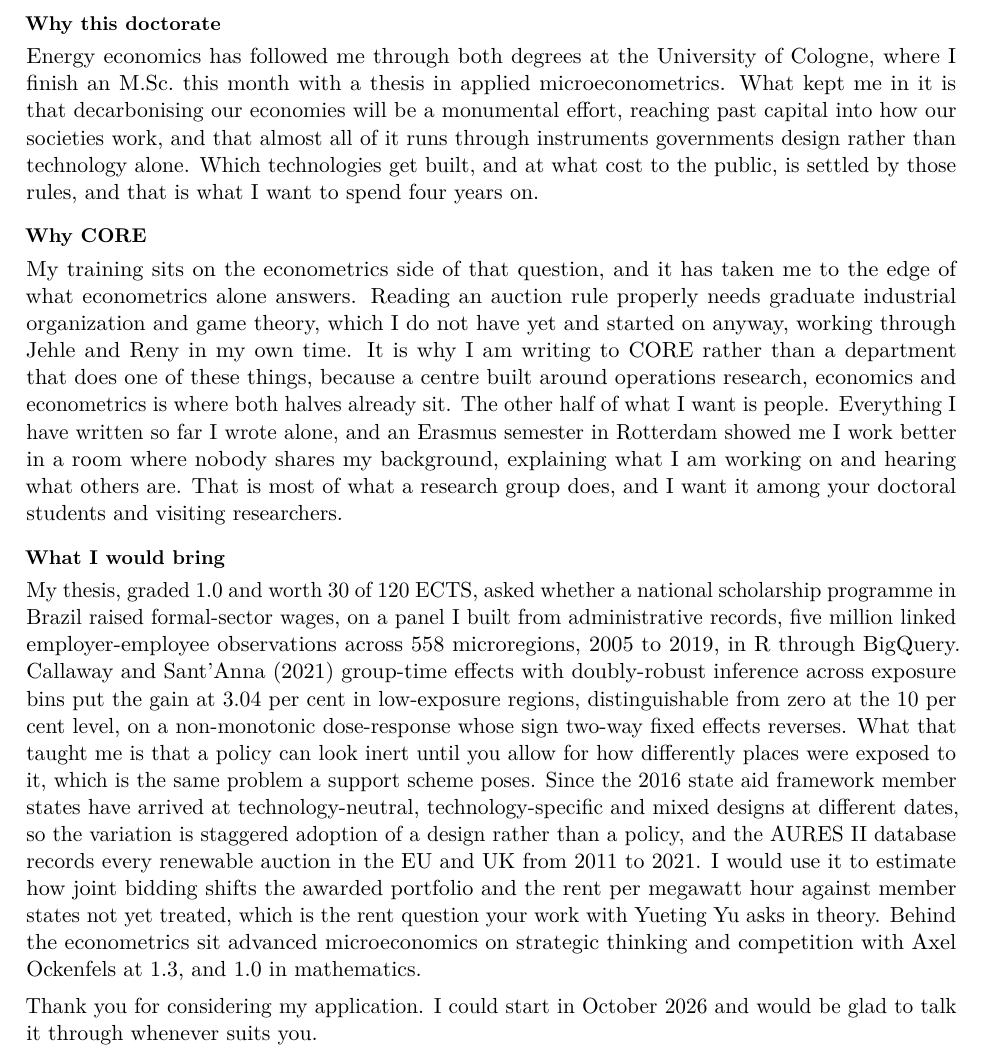
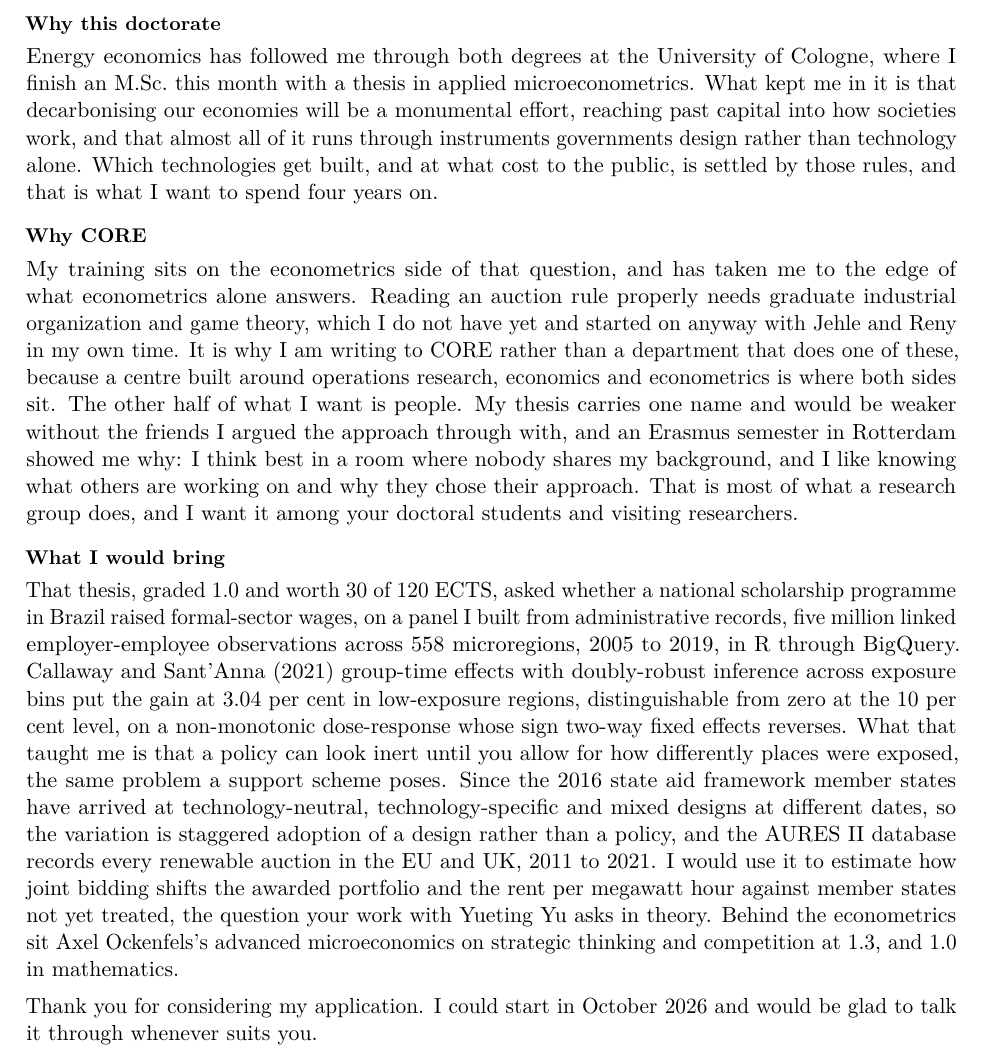
Before and after one commit to bkhammari/applications, a LaTeX document (apply/applications/uclouvain-phd-in-economics-renewable-energy-auctions-lidam-c/statement-personal.tex): part of the page, cut so that both start at the same text. Compiled offline with pdfLaTeX.

Commit message:
"I wrote alone" was not true, and the truth is a better argument
He said his thesis would not be the same paper without arguing the approach
through with friends. That contradicts the sentence the letter had been
carrying, "Everything I have written so far I wrote alone", which was there to
set up wanting a group.

The correction is also the stronger claim. "I worked alone and would like
company" is a wish a reader can discount. "The work got better every time I
argued it through, and I had to arrange that informally because I had no
group" is evidence, and it turns wanting CORE into a conclusion he has already
reached rather than a preference he is asserting. It now reads: "My thesis
carries one name and would be weaker without the friends I argued the approach
through with."

That sentence also does something the old one could not. It tells a supervisor
that his instinct under pressure is to go and find someone to think with,
which is the single most useful thing to know about a doctoral student who
will be in a corridor with thirty-five others for four years.

The diversity point is his own and now sits on evidence rather than assertion:
an Erasmus semester showed him why he seeks it out, he thinks best where
nobody shares his background, and he likes knowing what others are working on
and why they chose their approach. The last clause matters most, because
curiosity about other people's method choices is collegiality in the specific
form a research group actually uses.

One join improved on the way. The third section now opens "That thesis", which
picks up the mention in the second and carries the reader across the heading
instead of restarting.

Body is 500 words, one page, no overfull boxes.

Co-Authored-By: Claude Opus 5 <noreply@anthropic.com>
Claude-Session: https://claude.ai/code/session_01XxYUeiDe4tGsJjh8xyvE9x

```diff
--- a/apply/applications/uclouvain-phd-in-economics-renewable-energy-auctions-lidam-c/statement-personal.tex
+++ b/apply/applications/uclouvain-phd-in-economics-renewable-energy-auctions-lidam-c/statement-personal.tex
@@ -131,13 +131,13 @@
 \vspace{3mm}
 
 \sh{Why this doctorate}
-Energy economics has followed me through both degrees at the University of Cologne, where I finish an M.Sc.\ this month with a thesis in applied microeconometrics. What kept me in it is that decarbonising our economies will be a monumental effort, reaching past capital into how our societies work, and that almost all of it runs through instruments governments design rather than technology alone. Which technologies get built, and at what cost to the public, is settled by those rules, and that is what I want to spend four years on.
+Energy economics has followed me through both degrees at the University of Cologne, where I finish an M.Sc.\ this month with a thesis in applied microeconometrics. What kept me in it is that decarbonising our economies will be a monumental effort, reaching past capital into how societies work, and that almost all of it runs through instruments governments design rather than technology alone. Which technologies get built, and at what cost to the public, is settled by those rules, and that is what I want to spend four years on.
 
 \sh{Why CORE}
-My training sits on the econometrics side of that question, and it has taken me to the edge of what econometrics alone answers. Reading an auction rule properly needs graduate industrial organization and game theory, which I do not have yet and started on anyway, working through Jehle and Reny in my own time. It is why I am writing to CORE rather than a department that does one of these things, because a centre built around operations research, economics and econometrics is where both halves already sit. The other half of what I want is people. Everything I have written so far I wrote alone, and an Erasmus semester in Rotterdam showed me I work better in a room where nobody shares my background, explaining what I am working on and hearing what others are. That is most of what a research group does, and I want it among your doctoral students and visiting researchers.
+My training sits on the econometrics side of that question, and has taken me to the edge of what econometrics alone answers. Reading an auction rule properly needs graduate industrial organization and game theory, which I do not have yet and started on anyway with Jehle and Reny in my own time. It is why I am writing to CORE rather than a department that does one of these, because a centre built around operations research, economics and econometrics is where both sides sit. The other half of what I want is people. My thesis carries one name and would be weaker without the friends I argued the approach through with, and an Erasmus semester in Rotterdam showed me why: I think best in a room where nobody shares my background, and I like knowing what others are working on and why they chose their approach. That is most of what a research group does, and I want it among your doctoral students and visiting researchers.
 
 \sh{What I would bring}
-My thesis, graded 1.0 and worth 30 of 120 ECTS, asked whether a national scholarship programme in Brazil raised formal-sector wages, on a panel I built from administrative records, five million linked employer-employee observations across 558 microregions, 2005 to 2019, in R through BigQuery. Callaway and Sant'Anna (2021) group-time effects with doubly-robust inference across exposure bins put the gain at 3.04 per cent in low-exposure regions, distinguishable from zero at the 10 per cent level, on a non-monotonic dose-response whose sign two-way fixed effects reverses. What that taught me is that a policy can look inert until you allow for how differently places were exposed to it, which is the same problem a support scheme poses. Since the 2016 state aid framework member states have arrived at technology-neutral, technology-specific and mixed designs at different dates, so the variation is staggered adoption of a design rather than a policy, and the AURES II database records every renewable auction in the EU and UK from 2011 to 2021. I would use it to estimate how joint bidding shifts the awarded portfolio and the rent per megawatt hour against member states not yet treated, which is the rent question your work with Yueting Yu asks in theory. Behind the econometrics sit advanced microeconomics on strategic thinking and competition with Axel Ockenfels at 1.3, and 1.0 in mathematics.
+That thesis, graded 1.0 and worth 30 of 120 ECTS, asked whether a national scholarship programme in Brazil raised formal-sector wages, on a panel I built from administrative records, five million linked employer-employee observations across 558 microregions, 2005 to 2019, in R through BigQuery. Callaway and Sant'Anna (2021) group-time effects with doubly-robust inference across exposure bins put the gain at 3.04 per cent in low-exposure regions, distinguishable from zero at the 10 per cent level, on a non-monotonic dose-response whose sign two-way fixed effects reverses. What that taught me is that a policy can look inert until you allow for how differently places were exposed, the same problem a support scheme poses. Since the 2016 state aid framework member states have arrived at technology-neutral, technology-specific and mixed designs at different dates, so the variation is staggered adoption of a design rather than a policy, and the AURES II database records every renewable auction in the EU and UK, 2011 to 2021. I would use it to estimate how joint bidding shifts the awarded portfolio and the rent per megawatt hour against member states not yet treated, the question your work with Yueting Yu asks in theory. Behind the econometrics sit Axel Ockenfels's advanced microeconomics on strategic thinking and competition at 1.3, and 1.0 in mathematics.
 
 Thank you for considering my application. I could start in October 2026 and would be glad to talk it through whenever suits you.
 
```
Also changed, not shown: apply/applications/uclouvain-phd-in-economics-renewable-energy-auctions-lidam-c/statement-personal.pdf.
